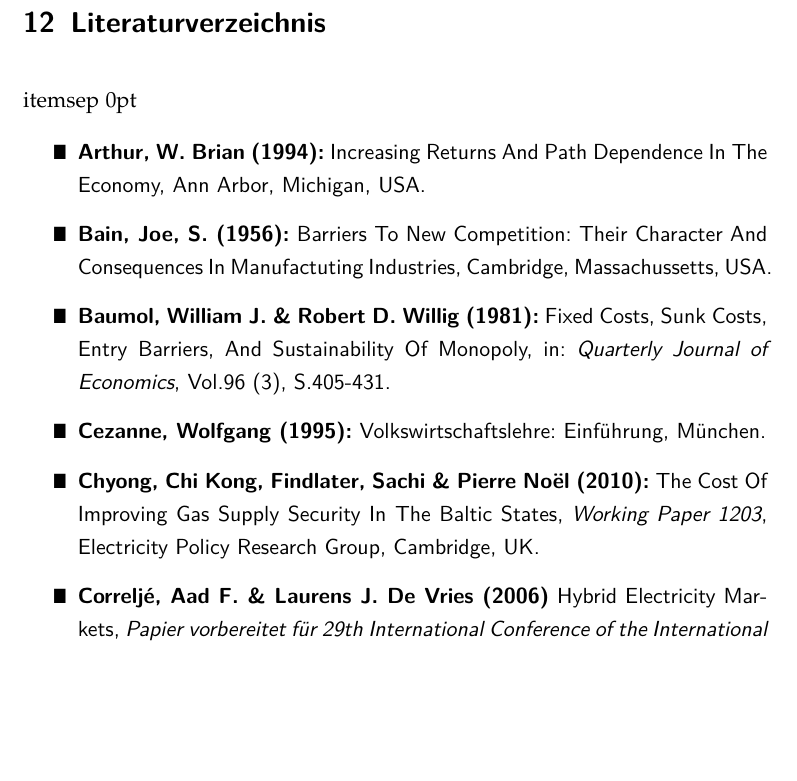
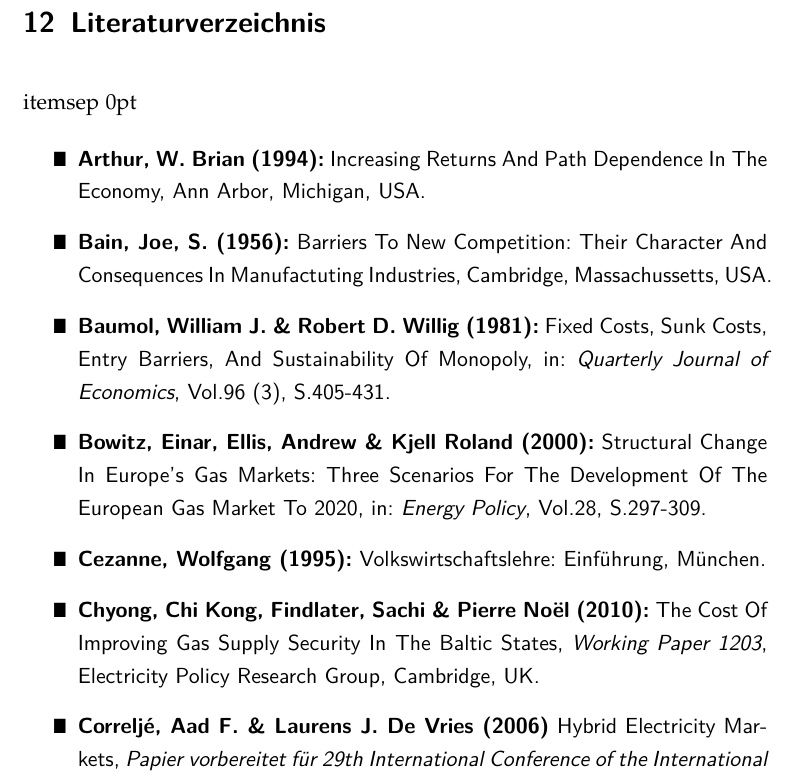
Before and after one commit to PasBern/Diplomarbeit, a LaTeX thesis (Diplomarbeit/Diplomarbeit_Pascal-Bernhard.tex): part of page 32 of 36, cut so that both start at the same text, the shorter picture padded with empty space. Compiled offline with pdfLaTeX; the source files are stored in an older character set and shown here as Unicode.

Commit message:
Zitat hinzugefügt

```diff
--- a/Diplomarbeit/Diplomarbeit_Pascal-Bernhard.tex
+++ b/Diplomarbeit/Diplomarbeit_Pascal-Bernhard.tex
@@ -1,4 +1,4 @@
-\documentclass[11pt,a4paper,ngerman]{scrreprt} %%parskip- herausgenommen
+\documentclass[11pt,a4paper,ngerman]{scrreprt} % parskip- herausgenommen
 \usepackage[T1]{fontenc}
 \usepackage{lmodern}
 \usepackage[sc]{mathpazo}
@@ -556,6 +569,8 @@
 	\item [\Rectsteel] \textbf{Baumol, William J. \& Robert D. Willig (1981):} Fixed Costs, Sunk Costs, Entry Barriers, And 									Sustainability Of Monopoly, in: \textsl{Quarterly Journal of Economics}, Vol.96 (3), S.405-431.
 
 
+	\item [\Rectsteel] \textbf{Bowitz, Einar, Ellis, Andrew \& Kjell Roland (2000):} Structural Change In Europe's Gas Markets: Three 							Scenarios For The Development Of The European Gas Market To 2020, in: \textsl{Energy Policy}, Vol.28, S.297-309.
+
 
 	\item [\Rectsteel] \textbf{Cezanne, Wolfgang (1995):} Volkswirtschaftslehre: Einführung, München.
 
```
Also changed, not shown: Diplomarbeit/Diplomarbeit_Pascal-Bernhard.pdf, Diplomarbeit/Diplomarbeit_Pascal-Bernhard.tex (29 more changed lines), 3 other files.
